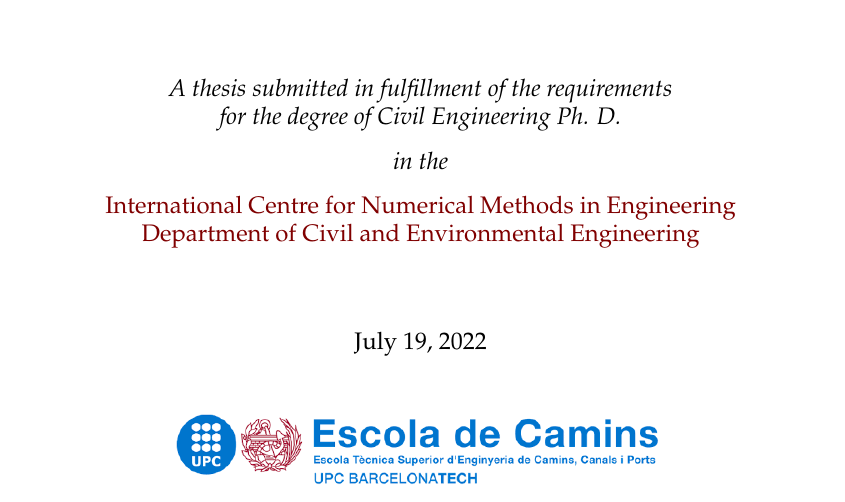
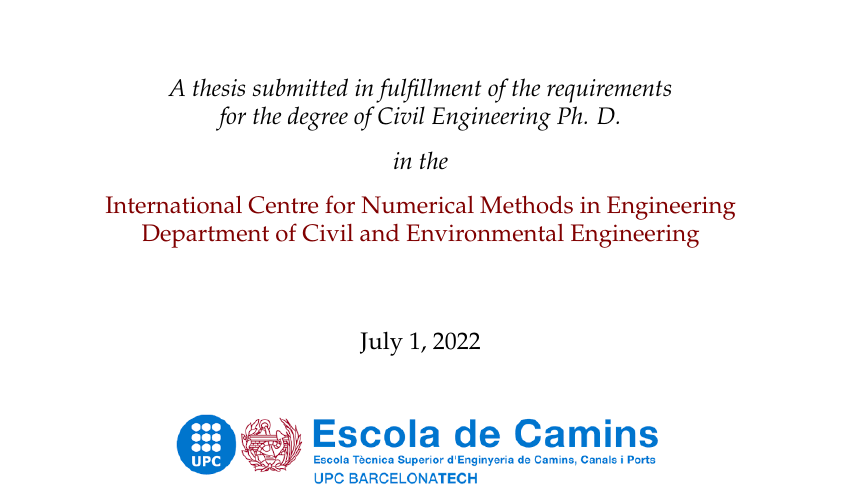
Before and after one commit to miguelmaso/thesis, a LaTeX thesis (main.tex, which reads MastersDoctoralThesis.cls): part of page 1 of 131, cut so that both start at the same text. Compiled offline with pdfLaTeX.

Commit message:
custom date

```diff
--- a/MastersDoctoralThesis.cls
+++ b/MastersDoctoralThesis.cls
@@ -224,6 +224,8 @@
 \NewDocumentCommand{\faculty}{m}{\newcommand{\facname}{#1}}
 \NewDocumentCommand{\subject}{m}{\newcommand{\subjectname}{#1}}
 \NewDocumentCommand{\keywords}{m}{\newcommand{\keywordnames}{#1}}
+
+\newcommand{\printdate}{\@date}
 
 \newcommand{\checktoopen}{% New command to move content to the next page which prints to the next odd page if twosided mode is active
 	\if@openright\cleardoublepage\else\clearpage\fi
--- a/main.tex
+++ b/main.tex
@@ -96,7 +96,7 @@ headsepline,            % Uncomment to get a line under the header
 %	THESIS INFORMATION
 %----------------------------------------------------------------------------------------
 
-\date{June 28, 2022}
+\date{July 1, 2022}
 \thesistitle{Coupling shallow water models with three-dimensional models for the study of fluid-structure interaction problems using the particle finite element method} % print it with \ttitle
 \supervisor{Dr. Eugenio \textsc{Oñate}} % print it with \supname
 \cosupervisor{Dr. Ignasi \textsc{de-Pouplana}} % print it with \cosupname
@@ -179,7 +179,7 @@ headsepline,            % Uncomment to get a line under the header
 
 \vfill
 
-{\large \today}\\[1cm]
+{\large \printdate}\\[1cm]
 \href{https://camins.upc.edu/}{
 \includegraphics[width=.6\textwidth]{img/logo_caminos.png}
 }
```
